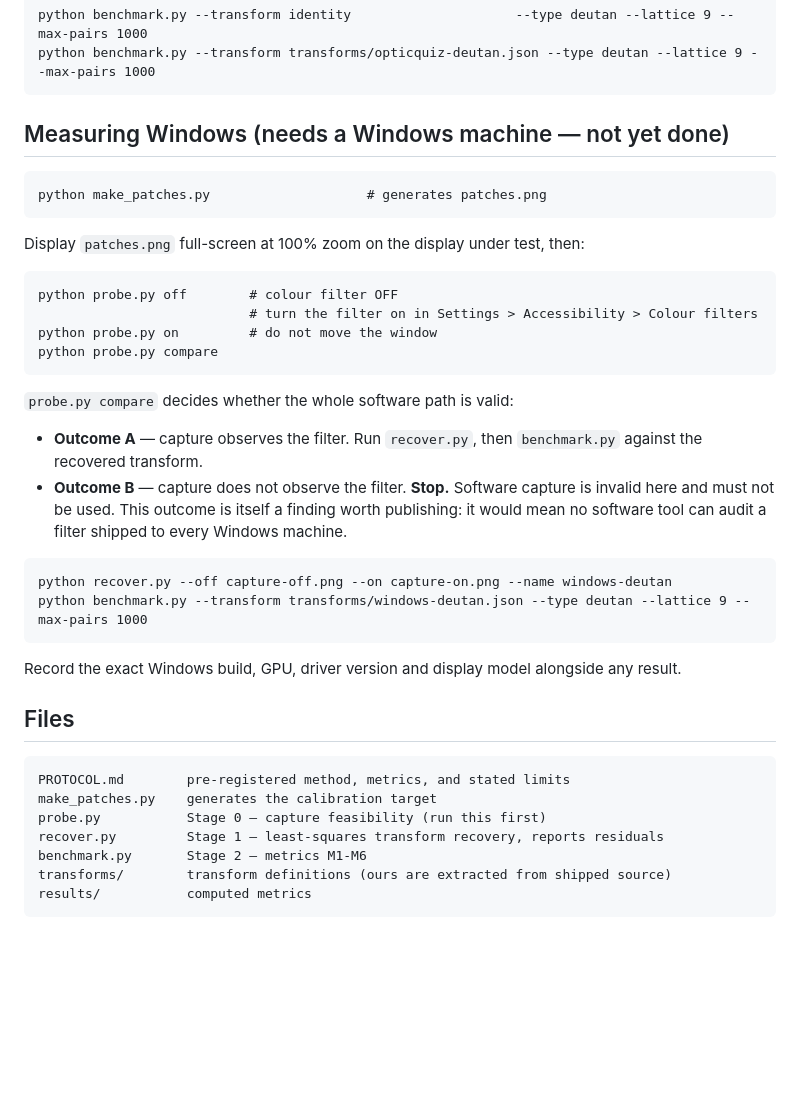
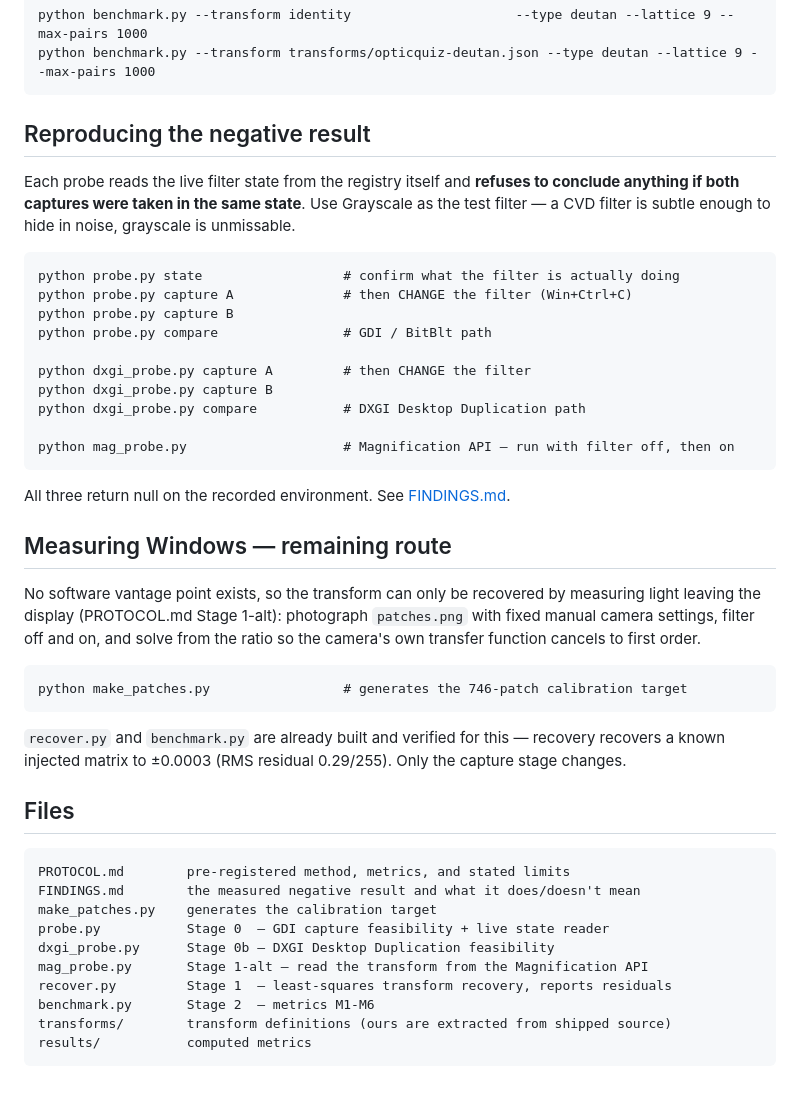
Before and after one commit to vince-gonzalez/opticquiz.com, a Markdown page: research/windows-benchmark/README.md, the part around the change. Rendered like a GitHub page; blank space fills up the shorter version.

Commit message:
README: replace the superseded off/on procedure that produced the invalid run

````diff
--- a/research/windows-benchmark/README.md
+++ b/research/windows-benchmark/README.md
@@ -67,43 +67,52 @@ python benchmark.py --transform identity                     --type deutan --lat
 python benchmark.py --transform transforms/opticquiz-deutan.json --type deutan --lattice 9 --max-pairs 1000
 ```
 
-## Measuring Windows (needs a Windows machine — not yet done)
+## Reproducing the negative result
+
+Each probe reads the live filter state from the registry itself and **refuses to conclude
+anything if both captures were taken in the same state**. Use Grayscale as the test filter —
+a CVD filter is subtle enough to hide in noise, grayscale is unmissable.
 
 ```
-python make_patches.py                    # generates patches.png
+python probe.py state                  # confirm what the filter is actually doing
+python probe.py capture A              # then CHANGE the filter (Win+Ctrl+C)
+python probe.py capture B
+python probe.py compare                # GDI / BitBlt path
+
+python dxgi_probe.py capture A         # then CHANGE the filter
+python dxgi_probe.py capture B
+python dxgi_probe.py compare           # DXGI Desktop Duplication path
+
+python mag_probe.py                    # Magnification API — run with filter off, then on
 ```
-Display `patches.png` full-screen at 100% zoom on the display under test, then:
+
+All three return null on the recorded environment. See [FINDINGS.md](FINDINGS.md).
+
+## Measuring Windows — remaining route
+
+No software vantage point exists, so the transform can only be recovered by measuring light
+leaving the display (PROTOCOL.md Stage 1-alt): photograph `patches.png` with fixed manual
+camera settings, filter off and on, and solve from the ratio so the camera's own transfer
+function cancels to first order.
 
 ```
-python probe.py off        # colour filter OFF
-                           # turn the filter on in Settings > Accessibility > Colour filters
-python probe.py on         # do not move the window
-python probe.py compare
+python make_patches.py                 # generates the 746-patch calibration target
 ```
 
-`probe.py compare` decides whether the whole software path is valid:
-
-- **Outcome A** — capture observes the filter. Run `recover.py`, then `benchmark.py` against
-  the recovered transform.
-- **Outcome B** — capture does not observe the filter. **Stop.** Software capture is invalid
-  here and must not be used. This outcome is itself a finding worth publishing: it would mean
-  no software tool can audit a filter shipped to every Windows machine.
-
-```
-python recover.py --off capture-off.png --on capture-on.png --name windows-deutan
-python benchmark.py --transform transforms/windows-deutan.json --type deutan --lattice 9 --max-pairs 1000
-```
-
-Record the exact Windows build, GPU, driver version and display model alongside any result.
+`recover.py` and `benchmark.py` are already built and verified for this — recovery recovers a
+known injected matrix to ±0.0003 (RMS residual 0.29/255). Only the capture stage changes.
 
 ## Files
 
 ```
 PROTOCOL.md        pre-registered method, metrics, and stated limits
+FINDINGS.md        the measured negative result and what it does/doesn't mean
 make_patches.py    generates the calibration target
-probe.py           Stage 0 — capture feasibility (run this first)
-recover.py         Stage 1 — least-squares transform recovery, reports residuals
-benchmark.py       Stage 2 — metrics M1-M6
+probe.py           Stage 0  — GDI capture feasibility + live state reader
+dxgi_probe.py      Stage 0b — DXGI Desktop Duplication feasibility
+mag_probe.py       Stage 1-alt — read the transform from the Magnification API
+recover.py         Stage 1  — least-squares transform recovery, reports residuals
+benchmark.py       Stage 2  — metrics M1-M6
 transforms/        transform definitions (ours are extracted from shipped source)
 results/           computed metrics
 ```
````
